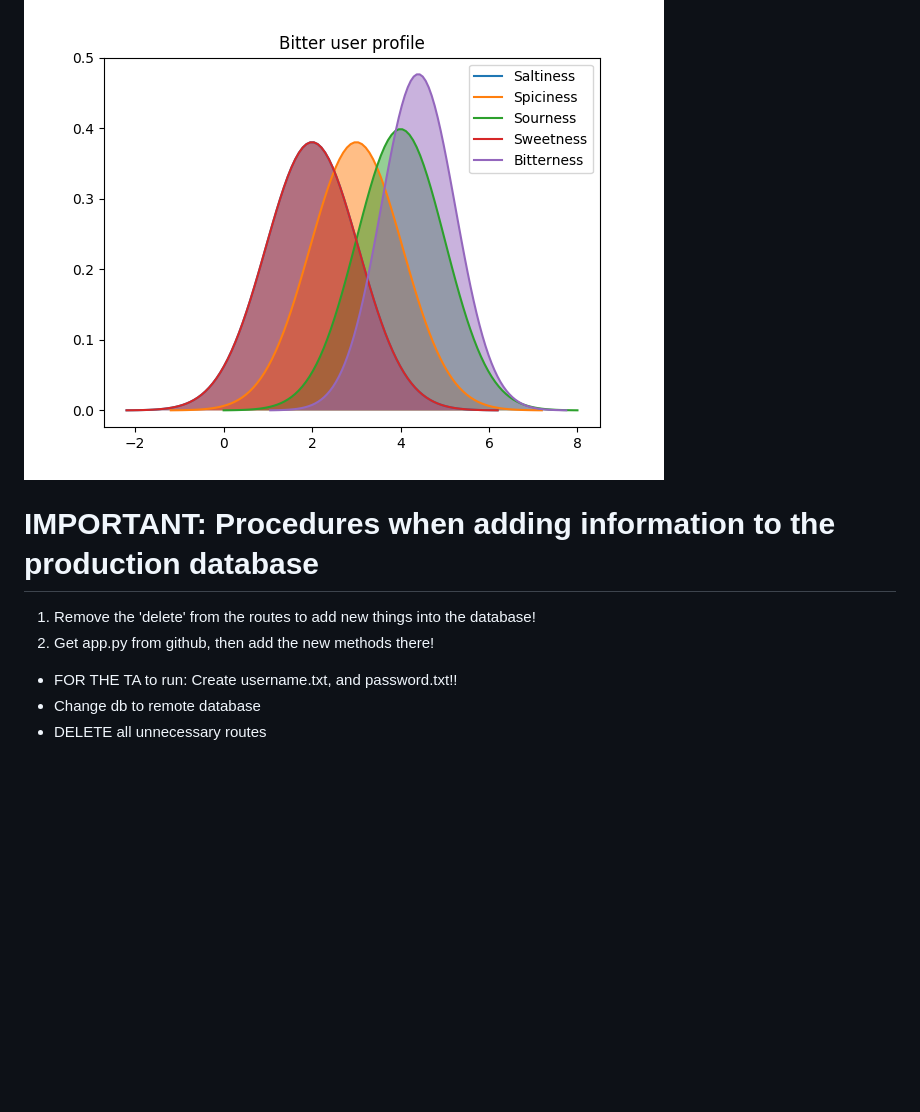
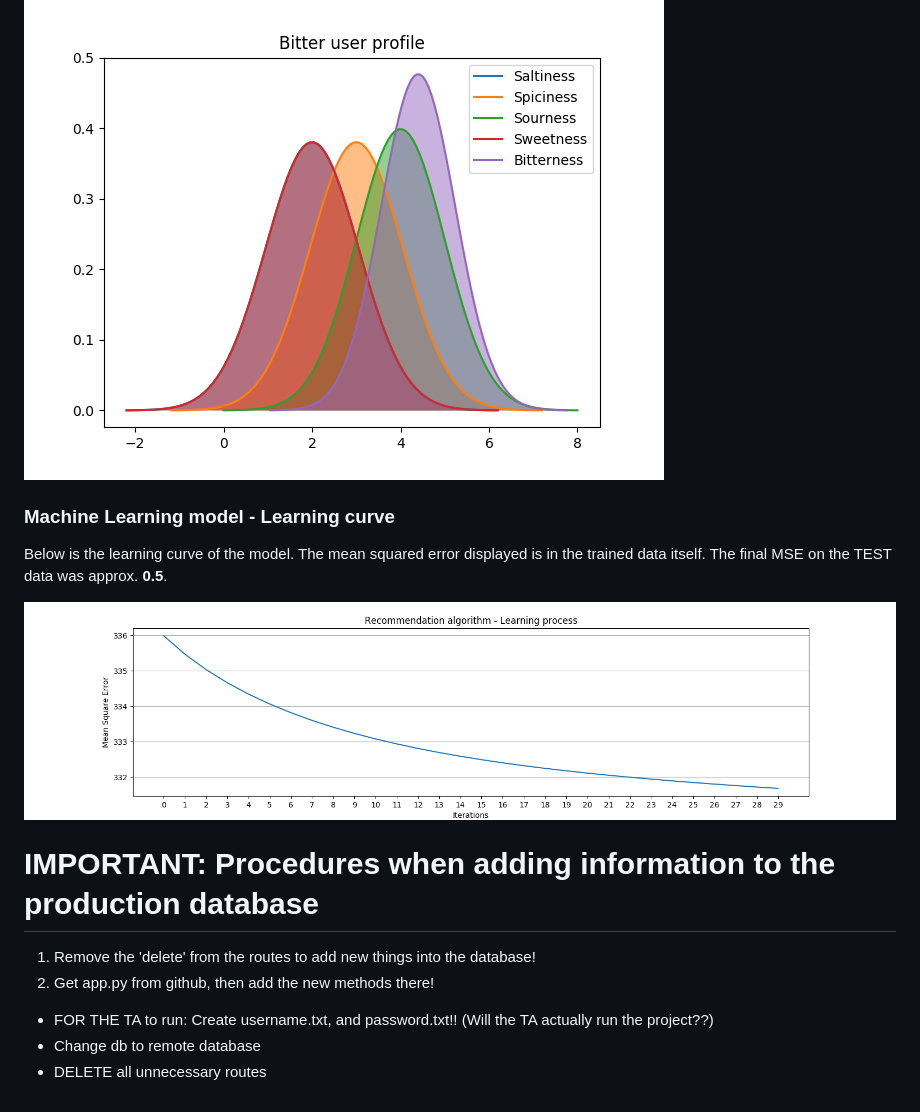
Before and after one commit to robotenique/snacker, a Markdown page: deliverables/doc/recommender.md, the part around the change. Rendered like a GitHub page; pictures changed too: deliverables/resources/d3/learning_curve.png (added); blank space fills up the shorter version.

Commit message:
update database_mock with the correct functions to run in app.py. Also, updates the documentation to add the learning curve graph

```diff
--- a/deliverables/doc/recommender.md
+++ b/deliverables/doc/recommender.md
@@ -89,8 +89,11 @@ Each user profile will rate the metrics following a collection of normal distrib
 ![bitter-profile](../resources/d3/bitter_profile.png)
 
 
+### Machine Learning model - Learning curve
+Below is the learning curve of the model. The mean squared error displayed is in the trained data itself.
+The final MSE on the TEST data was approx. **0.5**.
 
-
+![learning-curve](../resources/d3/learning_curve.png)
 
 
 IMPORTANT: Procedures when adding information to the production database
@@ -98,7 +101,6 @@ IMPORTANT: Procedures when adding information to the production database
 
 1. Remove the 'delete' from the routes to add new things into the database!
 2. Get app.py from github, then add the new methods there!
-
-* FOR THE TA to run: Create username.txt, and password.txt!!
+* FOR THE TA to run: Create username.txt, and password.txt!! (Will the TA actually run the project??)
 * Change db to remote database
 * DELETE all unnecessary routes
```
Also changed, not shown: 1 other file.
